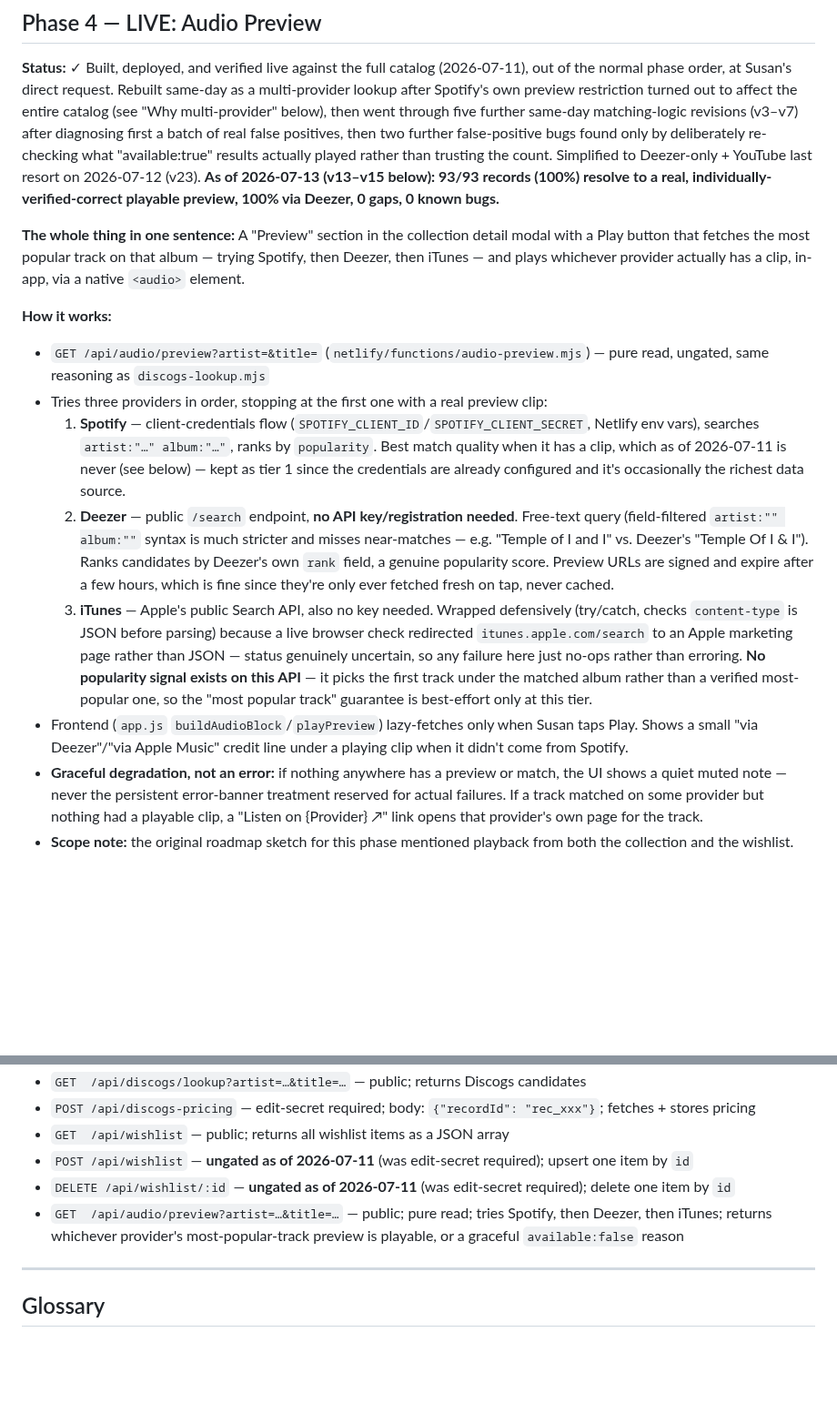
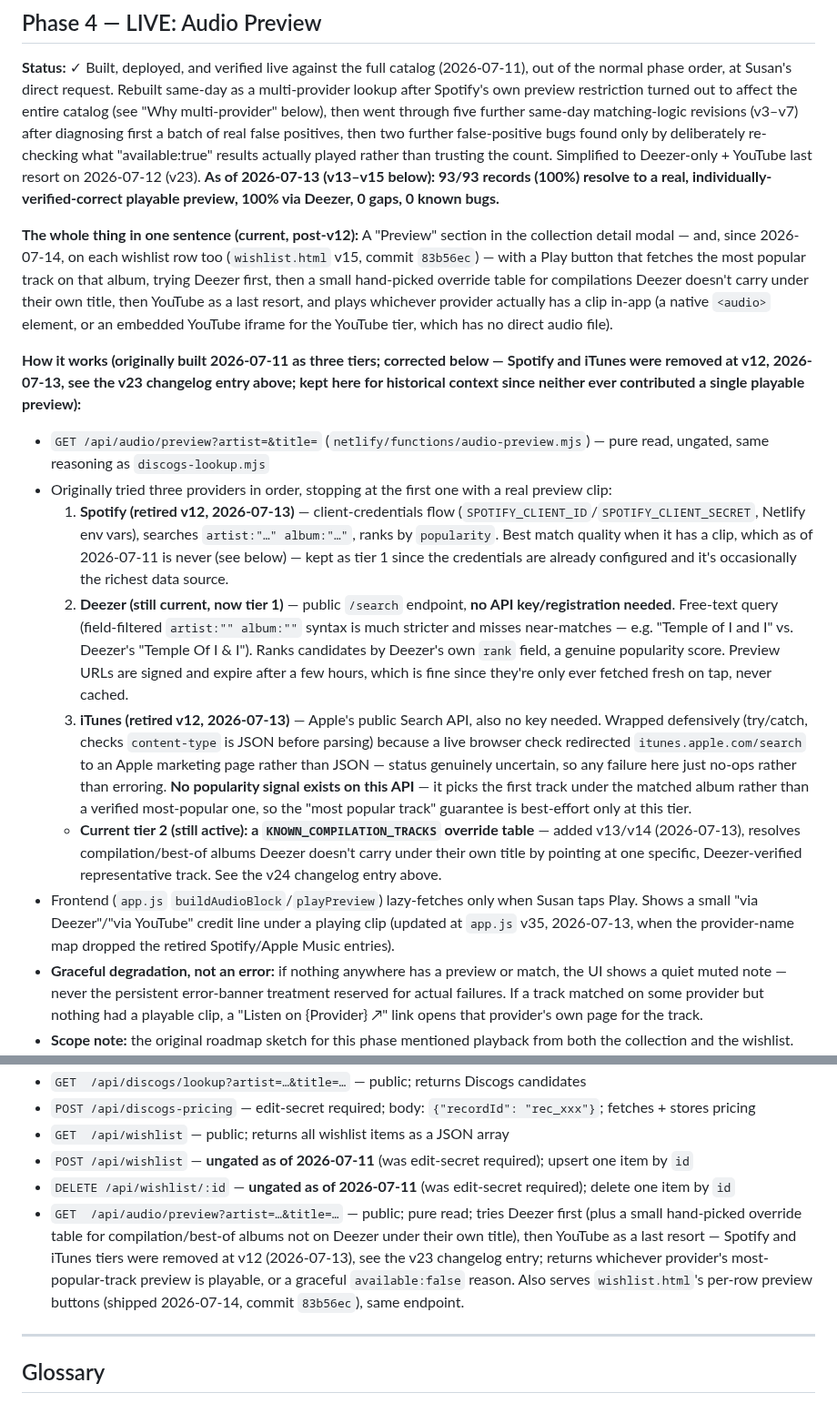
Before and after one commit to snesbitt/vinyl-scout, a Markdown page: PROJECT.md, 2 parts joined by grey strips. Shown at 91% size. Rendered like a GitHub page; blank space fills up the shorter version.

```diff
--- a/PROJECT.md
+++ b/PROJECT.md
@@ -146,15 +146,16 @@ Aesthetic: editorial / record-shop / library catalog card.
 
 **Status:** ✓ Built, deployed, and verified live against the full catalog (2026-07-11), out of the normal phase order, at Susan's direct request. Rebuilt same-day as a multi-provider lookup after Spotify's own preview restriction turned out to affect the entire catalog (see "Why multi-provider" below), then went through five further same-day matching-logic revisions (v3–v7) after diagnosing first a batch of real false positives, then two further false-positive bugs found only by deliberately re-checking what "available:true" results actually played rather than trusting the count. Simplified to Deezer-only + YouTube last resort on 2026-07-12 (v23). **As of 2026-07-13 (v13–v15 below): 93/93 records (100%) resolve to a real, individually-verified-correct playable preview, 100% via Deezer, 0 gaps, 0 known bugs.**
 
-**The whole thing in one sentence:** A "Preview" section in the collection detail modal with a Play button that fetches the most popular track on that album — trying Spotify, then Deezer, then iTunes — and plays whichever provider actually has a clip, in-app, via a native `<audio>` element.
+**The whole thing in one sentence (current, post-v12):** A "Preview" section in the collection detail modal — and, since 2026-07-14, on each wishlist row too (`wishlist.html` v15, commit `83b56ec`) — with a Play button that fetches the most popular track on that album, trying Deezer first, then a small hand-picked override table for compilations Deezer doesn't carry under their own title, then YouTube as a last resort, and plays whichever provider actually has a clip in-app (a native `<audio>` element, or an embedded YouTube iframe for the YouTube tier, which has no direct audio file).
 
-**How it works:**
+**How it works (originally built 2026-07-11 as three tiers; corrected below — Spotify and iTunes were removed at v12, 2026-07-13, see the v23 changelog entry above; kept here for historical context since neither ever contributed a single playable preview):**
 - `GET /api/audio/preview?artist=&title=` (`netlify/functions/audio-preview.mjs`) — pure read, ungated, same reasoning as `discogs-lookup.mjs`
-- Tries three providers in order, stopping at the first one with a real preview clip:
-  1. **Spotify** — client-credentials flow (`SPOTIFY_CLIENT_ID`/`SPOTIFY_CLIENT_SECRET`, Netlify env vars), searches `artist:"…" album:"…"`, ranks by `popularity`. Best match quality when it has a clip, which as of 2026-07-11 is never (see below) — kept as tier 1 since the credentials are already configured and it's occasionally the richest data source.
-  2. **Deezer** — public `/search` endpoint, **no API key/registration needed**. Free-text query (field-filtered `artist:"" album:""` syntax is much stricter and misses near-matches — e.g. "Temple of I and I" vs. Deezer's "Temple Of I & I"). Ranks candidates by Deezer's own `rank` field, a genuine popularity score. Preview URLs are signed and expire after a few hours, which is fine since they're only ever fetched fresh on tap, never cached.
-  3. **iTunes** — Apple's public Search API, also no key needed. Wrapped defensively (try/catch, checks `content-type` is JSON before parsing) because a live browser check redirected `itunes.apple.com/search` to an Apple marketing page rather than JSON — status genuinely uncertain, so any failure here just no-ops rather than erroring. **No popularity signal exists on this API** — it picks the first track under the matched album rather than a verified most-popular one, so the "most popular track" guarantee is best-effort only at this tier.
-- Frontend (`app.js` `buildAudioBlock`/`playPreview`) lazy-fetches only when Susan taps Play. Shows a small "via Deezer"/"via Apple Music" credit line under a playing clip when it didn't come from Spotify.
+- Originally tried three providers in order, stopping at the first one with a real preview clip:
+  1. **Spotify (retired v12, 2026-07-13)** — client-credentials flow (`SPOTIFY_CLIENT_ID`/`SPOTIFY_CLIENT_SECRET`, Netlify env vars), searches `artist:"…" album:"…"`, ranks by `popularity`. Best match quality when it has a clip, which as of 2026-07-11 is never (see below) — kept as tier 1 since the credentials are already configured and it's occasionally the richest data source.
+  2. **Deezer (still current, now tier 1)** — public `/search` endpoint, **no API key/registration needed**. Free-text query (field-filtered `artist:"" album:""` syntax is much stricter and misses near-matches — e.g. "Temple of I and I" vs. Deezer's "Temple Of I & I"). Ranks candidates by Deezer's own `rank` field, a genuine popularity score. Preview URLs are signed and expire after a few hours, which is fine since they're only ever fetched fresh on tap, never cached.
+  3. **iTunes (retired v12, 2026-07-13)** — Apple's public Search API, also no key needed. Wrapped defensively (try/catch, checks `content-type` is JSON before parsing) because a live browser check redirected `itunes.apple.com/search` to an Apple marketing page rather than JSON — status genuinely uncertain, so any failure here just no-ops rather than erroring. **No popularity signal exists on this API** — it picks the first track under the matched album rather than a verified most-popular one, so the "most popular track" guarantee is best-effort only at this tier.
+  - **Current tier 2 (still active): a `KNOWN_COMPILATION_TRACKS` override table** — added v13/v14 (2026-07-13), resolves compilation/best-of albums Deezer doesn't carry under their own title by pointing at one specific, Deezer-verified representative track. See the v24 changelog entry above.
+- Frontend (`app.js` `buildAudioBlock`/`playPreview`) lazy-fetches only when Susan taps Play. Shows a small "via Deezer"/"via YouTube" credit line under a playing clip (updated at `app.js` v35, 2026-07-13, when the provider-name map dropped the retired Spotify/Apple Music entries).
 - **Graceful degradation, not an error:** if nothing anywhere has a preview or match, the UI shows a quiet muted note — never the persistent error-banner treatment reserved for actual failures. If a track matched on some provider but nothing had a playable clip, a "Listen on {Provider} ↗" link opens that provider's own page for the track.
 - **Scope note:** the original roadmap sketch for this phase mentioned playback from both the collection and the wishlist. Both now have it: the collection detail modal shipped first, and wishlist preview clips shipped separately (commit `83b56ec`, "Phase 4: wishlist preview clips + roadmap update").
 
@@ -382,7 +383,7 @@ No automation between chat and the site. Chat → JSON → paste → add. Every
 - `GET  /api/wishlist` — public; returns all wishlist items as a JSON array
 - `POST /api/wishlist` — **ungated as of 2026-07-11** (was edit-secret required); upsert one item by `id`
 - `DELETE /api/wishlist/:id` — **ungated as of 2026-07-11** (was edit-secret required); delete one item by `id`
-- `GET  /api/audio/preview?artist=…&title=…` — public; pure read; tries Spotify, then Deezer, then iTunes; returns whichever provider's most-popular-track preview is playable, or a graceful `available:false` reason
+- `GET  /api/audio/preview?artist=…&title=…` — public; pure read; tries Deezer first (plus a small hand-picked override table for compilation/best-of albums not on Deezer under their own title), then YouTube as a last resort — Spotify and iTunes tiers were removed at v12 (2026-07-13), see the v23 changelog entry; returns whichever provider's most-popular-track preview is playable, or a graceful `available:false` reason. Also serves `wishlist.html`'s per-row preview buttons (shipped 2026-07-14, commit `83b56ec`), same endpoint.
 
 ---
 
```
Also changed, not shown: CLAUDE.md (+17 -11 lines).
